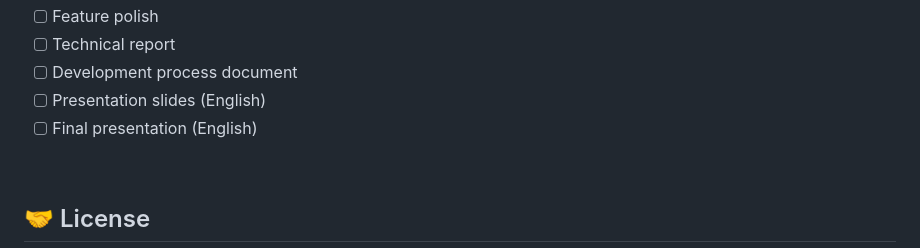
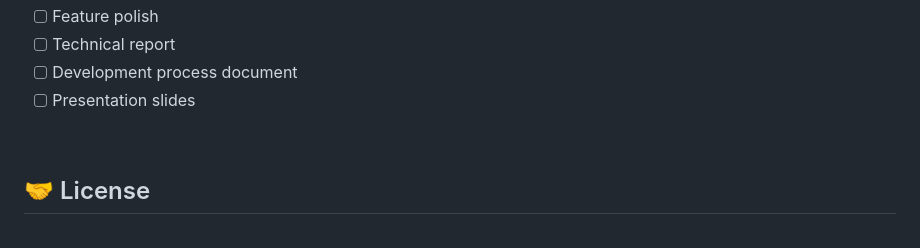
Before and after one commit to Choroning/CLI_AL, a Markdown page: README.md, the part around one of its changes. GitHub-like rendering.

```diff
--- a/README.md
+++ b/README.md
@@ -203,8 +137,7 @@ CLI_AL
 - [ ] Feature polish
 - [ ] Technical report
 - [ ] Development process document
-- [ ] Presentation slides (English)
-- [ ] Final presentation (English)
+- [ ] Presentation slides
 
 <br><a name="license"></a>
 ## 🤝 License
```
Also changed, not shown: other parts of README.md (+13 -79 lines).
